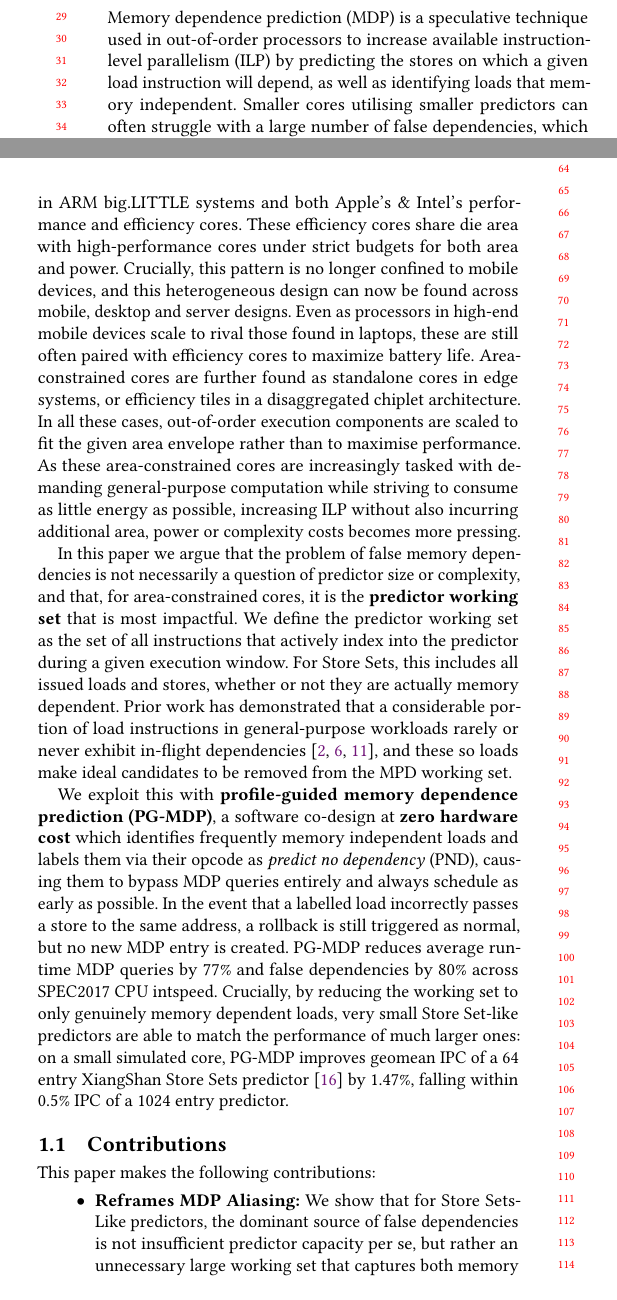
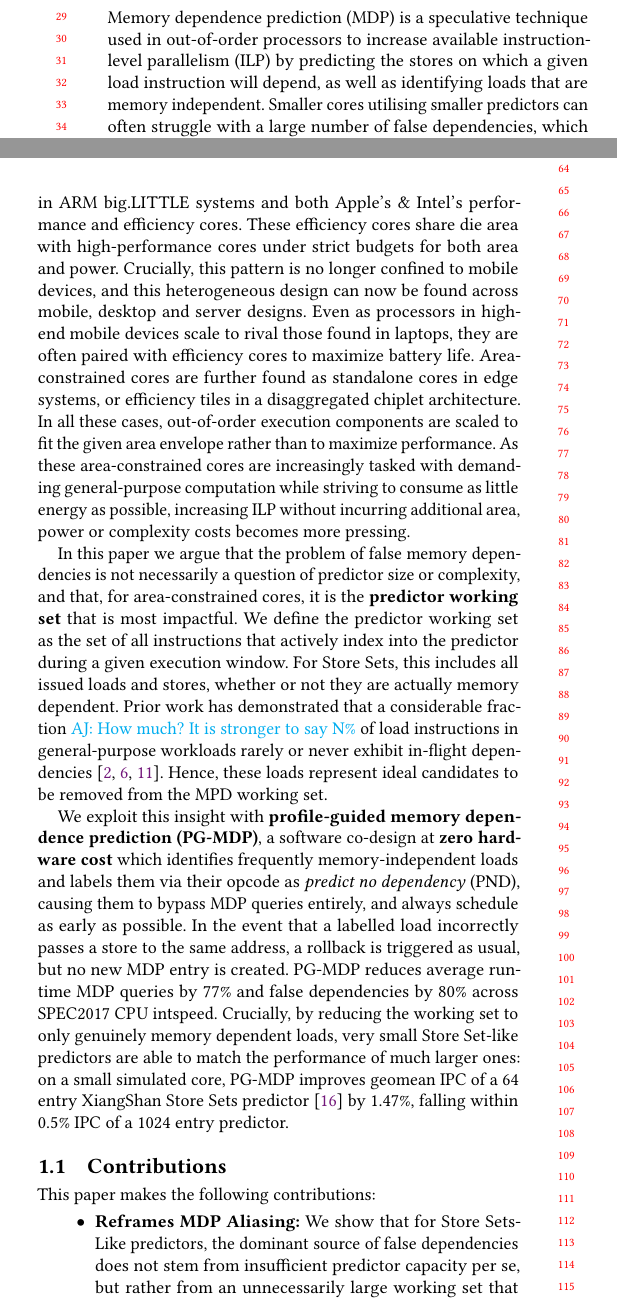
Before and after one commit to muke101/PND-paper, a LaTeX paper (paper.tex): two parts of the columns of page 1 of 8, joined at a grey line, cut so that both start at the same text. Compiled offline with pdfLaTeX.

Commit message:
edits across the paper

```diff
--- a/paper.tex
+++ b/paper.tex
@@ -206,19 +206,19 @@ This paper proposes a profile-guided hardware-software co-design to detect frequ
 \section{Introduction}
 
 
-Memory dependence prediction (MDP) is a speculative technique used in out-of-order processors to increase available instruction-level parallelism (ILP) by predicting the stores on which a given load instruction will depend, as well as identifying loads that memory independent. Smaller cores utilising smaller predictors can often struggle with a large number of false dependencies, which unnecessarily stalls loads on non-dependent stores. This is due to hash collisions in small predictor tables, or simple predictor algorithms that cannot capture varying dependency behaviour. The Store Sets predictor \cite{storesets} exhibits both of these issues, and variations of the algorithm are found in real processors today \cite{openxiangshan}. Whereas modern predictors like PHAST \cite{phast} have pushed the state of the art to address these issues via techniques like associative tagging and context based predictions, they place higher area, energy and complexity demands on the core design, which is often not viable in smaller cores. While simply growing a Store Sets-like predictor would offset hash collisions, the potential benefits of larger memory dependence predictors is bounded by the total available ILP, often making this an inefficient investment in cores with short instruction windows. As such, memory dependence predictors in area-constrained cores typically remain small and inaccurate.
+Memory dependence prediction (MDP) is a speculative technique used in out-of-order processors to increase available instruction-level parallelism (ILP) by predicting the stores on which a given load instruction will depend, as well as identifying loads that are memory independent. Smaller cores utilising smaller predictors can often struggle with a large number of false dependencies, which unnecessarily stalls loads on non-dependent stores. This is due to hash collisions in small predictor tables, or simple predictor algorithms that cannot capture varying dependency behaviour. The Store Sets predictor \cite{storesets} exhibits both of these issues, and variations of the algorithm are found in real processors today \cite{openxiangshan}. Whereas modern predictors like PHAST \cite{phast} have pushed the state of the art to address these issues via techniques like associative tagging and context based predictions, they place higher area, energy and complexity demands on the core design, which is often not viable in smaller cores. While simply growing a Store Sets-like predictor would offset hash collisions, the potential benefits of larger memory dependence predictors is bounded by the total available ILP, often making this an inefficient investment in cores with short instruction windows. As such, memory dependence predictors in area-constrained cores typically remain small and inaccurate.
 
-Nevertheless, the importance of such area-constrained cores has grown over time. Modern systems increasingly deploy heterogeneous processors containing both performance and efficiency-oriented core designs, combining larger high-performance cores with small energy-efficient (but still out-of-order) cores, as seen in ARM big.LITTLE systems and both Apple’s \& Intel's performance and efficiency cores. These efficiency cores share die area with high-performance cores under strict budgets for both area and power. Crucially, this pattern is no longer confined to mobile devices, and this heterogeneous design can now be found across mobile, desktop and server designs. Even as processors in high-end mobile devices scale to rival those found in laptops, these are still often paired with efficiency cores to maximize battery life. Area-constrained cores are further found as standalone cores in edge systems, or efficiency tiles in a disaggregated chiplet architecture. In all these cases, out-of-order execution components are scaled to fit the given area envelope rather than to maximise performance. As these area-constrained cores are increasingly tasked with demanding general-purpose computation while striving to consume as little energy as possible, increasing ILP without also incurring additional area, power or complexity costs becomes more pressing.
+Nevertheless, the importance of such area-constrained cores has grown over time. Modern systems increasingly deploy heterogeneous processors containing both performance and efficiency-oriented core designs, combining larger high-performance cores with small energy-efficient (but still out-of-order) cores, as seen in ARM big.LITTLE systems and both Apple’s \& Intel's performance and efficiency cores. These efficiency cores share die area with high-performance cores under strict budgets for both area and power. Crucially, this pattern is no longer confined to mobile devices, and this heterogeneous design can now be found across mobile, desktop and server designs. Even as processors in high-end mobile devices scale to rival those found in laptops, they are often paired with efficiency cores to maximize battery life. Area-constrained cores are further found as standalone cores in edge systems, or efficiency tiles in a disaggregated chiplet architecture. In all these cases, out-of-order execution components are scaled to fit the given area envelope rather than to maximize performance. As these area-constrained cores are increasingly tasked with demanding general-purpose computation while striving to consume as little energy as possible, increasing ILP without  incurring additional area, power or complexity costs becomes more pressing.
 
-In this paper we argue that the problem of false memory dependencies is not necessarily a question of predictor size or complexity, and that, for area-constrained cores, it is the \textbf{predictor working set} that is most impactful. We define the predictor working set as the set of all instructions that actively index into the predictor during a given execution window. For Store Sets, this includes all issued loads and stores, whether or not they are actually memory dependent. Prior work has demonstrated that a considerable portion of load instructions in general-purpose workloads rarely or never exhibit in-flight dependencies \cite{storedistance,arcs,constable}, and these so loads make ideal candidates to be removed from the MPD working set.
+In this paper we argue that the problem of false memory dependencies is not necessarily a question of predictor size or complexity, and that, for area-constrained cores, it is the \textbf{predictor working set} that is most impactful. We define the predictor working set as the set of all instructions that actively index into the predictor during a given execution window. For Store Sets, this includes all issued loads and stores, whether or not they are actually memory dependent. Prior work has demonstrated that a considerable fraction \aj{How much? It is stronger to say N\%} of load instructions in general-purpose workloads rarely or never exhibit in-flight dependencies \cite{storedistance,arcs,constable}. Hence, these loads represent ideal candidates to be removed from the MPD working set.
 
-We exploit this with \textbf{profile-guided memory dependence prediction (PG-MDP)}, a software co-design at \textbf{zero hardware cost} which identifies frequently memory independent loads and labels them via their opcode as \emph{predict no dependency} (PND), causing them to bypass MDP queries entirely and always schedule as early as possible. In the event that a labelled load incorrectly passes a store to the same address, a rollback is still triggered as normal, but no new MDP entry is created. PG-MDP reduces average runtime MDP queries by 77\% and false dependencies by 80\% across SPEC2017 CPU intspeed. Crucially, by reducing the working set to only genuinely memory dependent loads, very small Store Set-like predictors are able to match the performance of much larger ones: on a small simulated core, PG-MDP improves geomean IPC of a 64 entry XiangShan Store Sets predictor \cite{xiangshan-gem5} by 1.47\%, falling within 0.5\% IPC of a 1024 entry predictor.
+We exploit this insight with \textbf{profile-guided memory dependence prediction (PG-MDP)}, a software co-design at \textbf{zero hardware cost} which identifies frequently memory-independent loads and labels them via their opcode as \emph{predict no dependency} (PND), causing them to bypass MDP queries entirely, and always schedule as early as possible. In the event that a labelled load incorrectly passes a store to the same address, a rollback is  triggered as usual, but no new MDP entry is created. PG-MDP reduces average runtime MDP queries by 77\% and false dependencies by 80\% across SPEC2017 CPU intspeed. Crucially, by reducing the working set to only genuinely memory dependent loads, very small Store Set-like predictors are able to match the performance of much larger ones: on a small simulated core, PG-MDP improves geomean IPC of a 64 entry XiangShan Store Sets predictor \cite{xiangshan-gem5} by 1.47\%, falling within 0.5\% IPC of a 1024 entry predictor.
 
 \subsection{Contributions}
 This paper makes the following contributions:
 \begin{itemize}
-        \item[$\bullet$] \textbf{Reframes MDP Aliasing:} We show that for Store Sets-Like predictors, the dominant source of false dependencies is not insufficient predictor capacity per se, but rather an unnecessary large working set that captures both memory dependent and independent loads. We demonstrate that framing MDP aliasing as a capacity problem is misleading, and that shrinking the working set is as effective as growing the predictor.
-        \item[$\bullet$] \textbf{Introduces PG-MDP:} By leveraging profile-guided memory dependence prediction, we reduce dynamic MDP queries by on average 77\% across Spec2017 CPU intspeed, and false dependencies by 80\% with zero hardware cost.
+        \item[$\bullet$] \textbf{Reframes MDP Aliasing:} We show that for Store Sets-Like predictors, the dominant source of false dependencies does not stem from insufficient predictor capacity per se, but rather from an unnecessarily large working set that captures both memory dependent and independent loads. We demonstrate that framing MDP aliasing as a capacity problem is misleading, and that shrinking the working set is as effective as growing the predictor.
+        \item[$\bullet$] \textbf{Introduces PG-MDP:} By leveraging profile-guided memory dependence prediction, we reduce dynamic MDP queries by  77\% on average, across Spec2017 CPU intspeed, and false dependencies by 80\% with zero hardware cost.
         \item[$\bullet$] \textbf{Closes Store Sets Table Size Gap For Free:} By shrinking the MDP working set to only memory dependent loads, PG-MDP allows a 64-entry XiangShan Store Set predictor to match the performance of 1024 entries within half a percent, achieving a geomean 1.47\% IPC gain on a small simulated core.
 \end{itemize}
 
```
Also changed, not shown: paper.tex (18 more changed lines).
